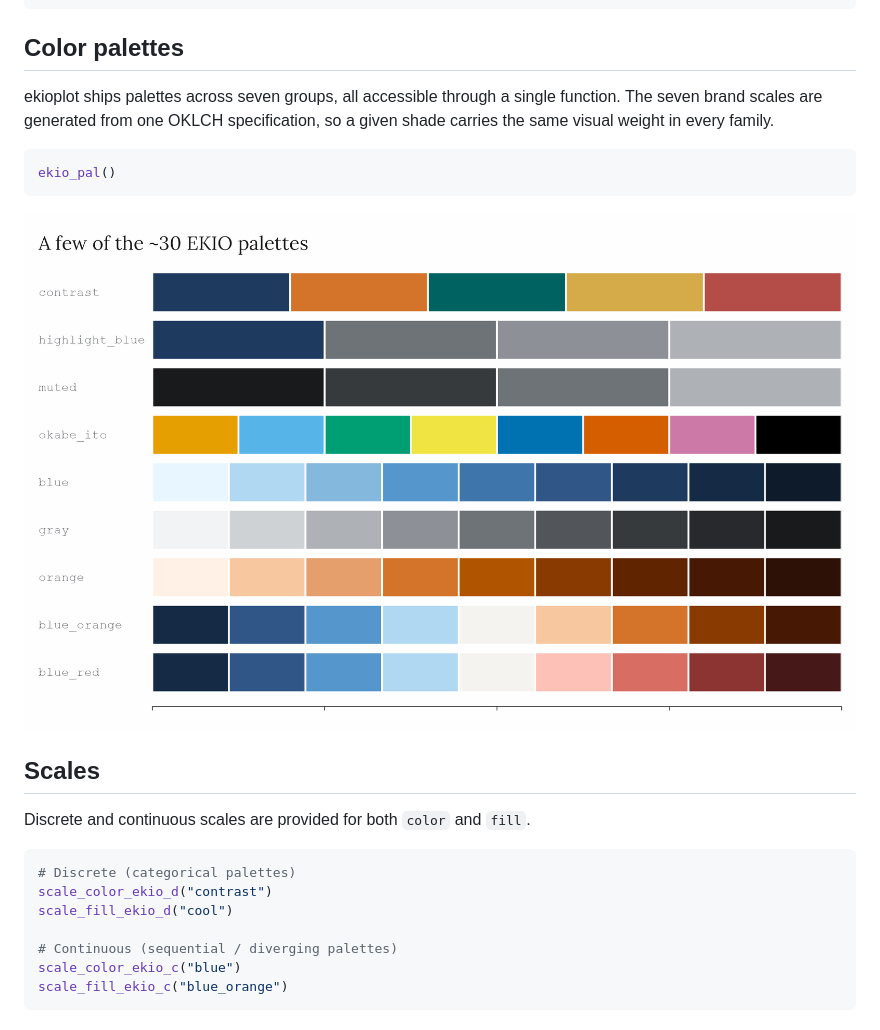
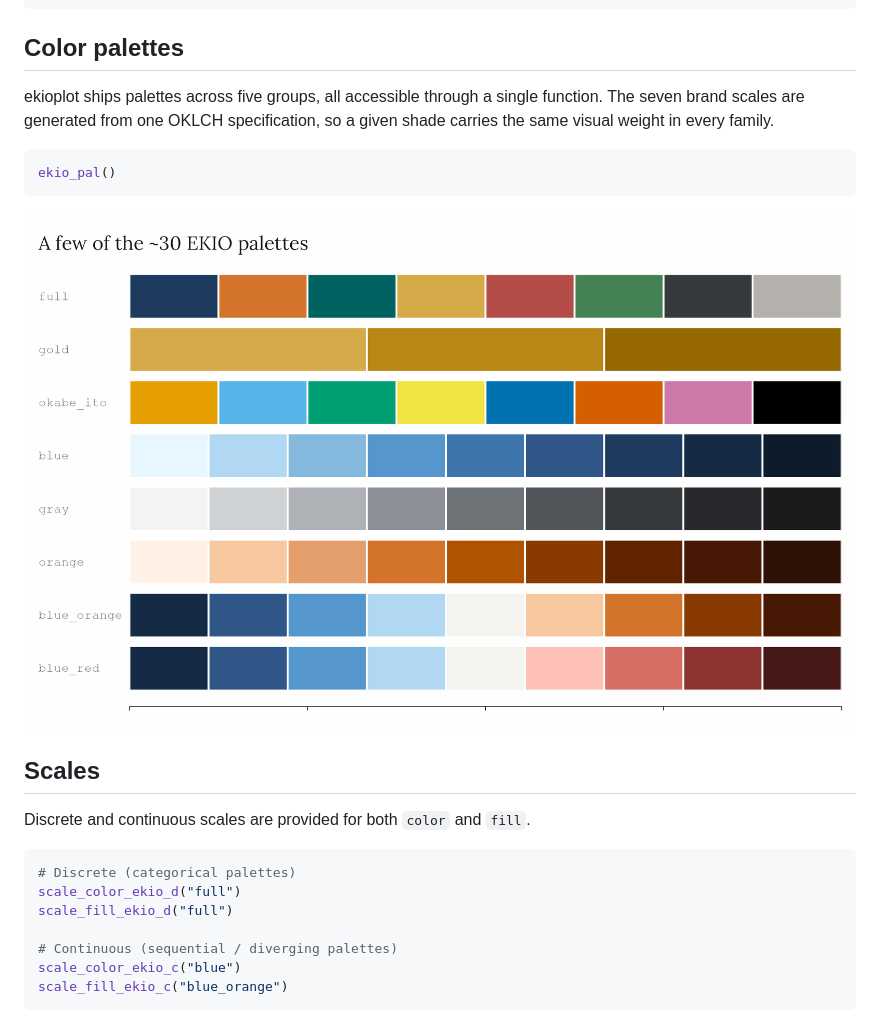
Before and after one commit to viniciusoike/ekioplot, a Markdown page: README.md, the part around one of its changes. GitHub-like rendering; pictures changed too: man/figures/README-palettes.png.

````diff
--- a/README.md
+++ b/README.md
@@ -66,7 +66,7 @@ theme_ekio(grid = "xy")
 
 ## Color palettes
 
-ekioplot ships palettes across seven groups, all accessible through a
+ekioplot ships palettes across five groups, all accessible through a
 single function. The seven brand scales are generated from one OKLCH
 specification, so a given shade carries the same visual weight in every
 family.
@@ -83,8 +83,8 @@ Discrete and continuous scales are provided for both `color` and `fill`.
 
 ``` r
 # Discrete (categorical palettes)
-scale_color_ekio_d("contrast")
-scale_fill_ekio_d("cool")
+scale_color_ekio_d("full")
+scale_fill_ekio_d("full")
 
 # Continuous (sequential / diverging palettes)
 scale_color_ekio_c("blue")
````
Also changed, not shown: other parts of README.md (+3 -3 lines), CLAUDE.md (+4 -4 lines), NEWS.md (+18 -32 lines), 4 other files.
